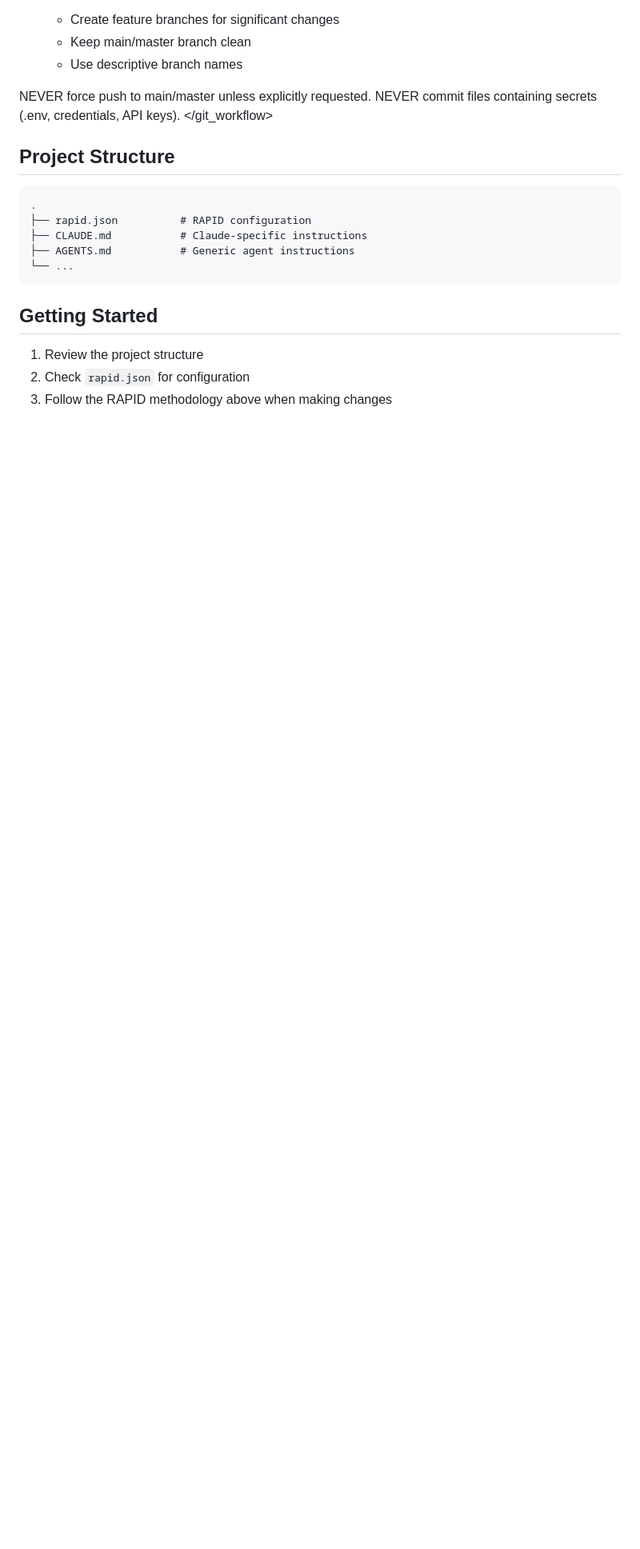
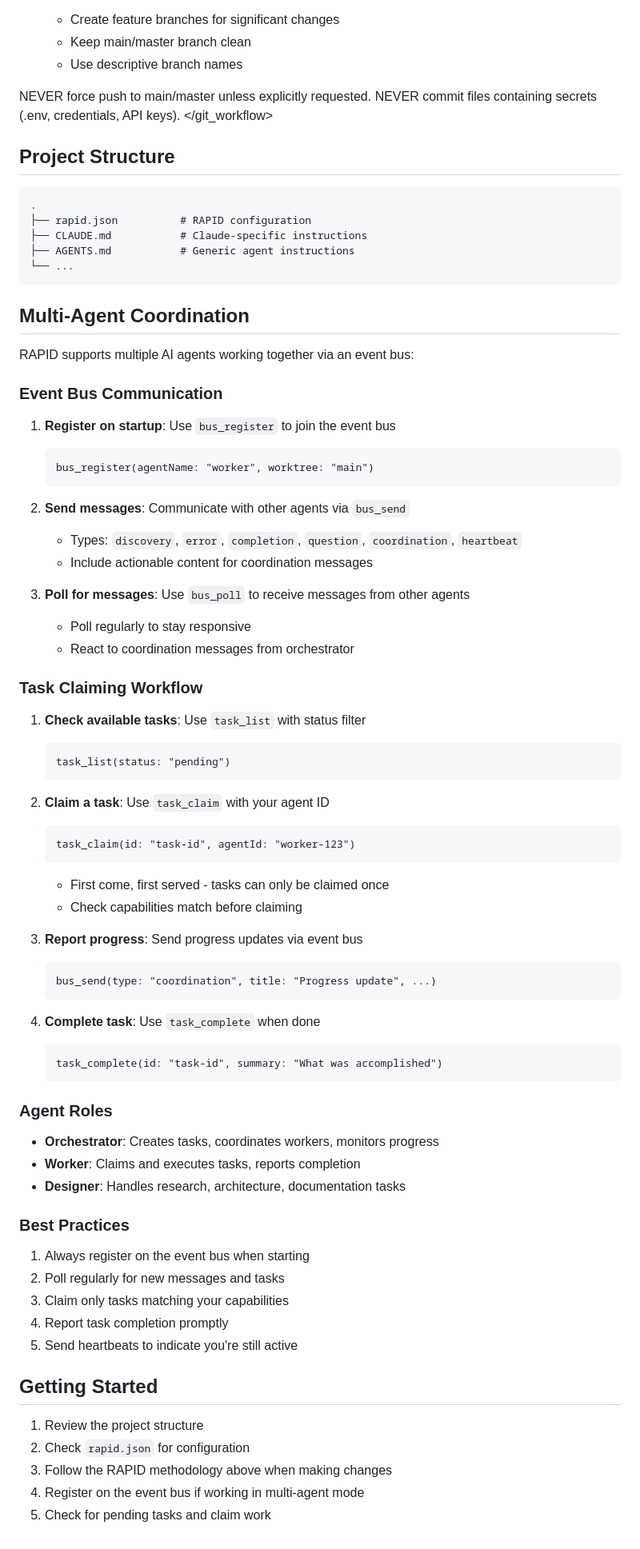
Before and after one commit to a3tai/rapid, a Markdown page: AGENTS.md, the part around the change. Shown at 80% size. Rendered like a GitHub page; blank space fills up the shorter version.

Commit message:
docs(agents): add comprehensive Multi-Agent Coordination section to AGENTS.md
- Document event bus communication workflow (register, send, poll)
- Explain task claiming workflow with step-by-step instructions
- Define agent roles (orchestrator, worker, designer)
- Provide best practices for multi-agent coordination
- Include code examples for common operations
- Help new agents understand coordination patterns

This section was added to guide agents working in the multi-agent system.

````diff
--- a/AGENTS.md
+++ b/AGENTS.md
@@ -154,8 +154,69 @@ NEVER commit files containing secrets (.env, credentials, API keys).
 └── ...
 ```
 
+## Multi-Agent Coordination
+
+<coordination>
+RAPID supports multiple AI agents working together via an event bus:
+
+### Event Bus Communication
+
+1. **Register on startup**: Use `bus_register` to join the event bus
+   ```
+   bus_register(agentName: "worker", worktree: "main")
+   ```
+
+2. **Send messages**: Communicate with other agents via `bus_send`
+   - Types: `discovery`, `error`, `completion`, `question`, `coordination`, `heartbeat`
+   - Include actionable content for coordination messages
+
+3. **Poll for messages**: Use `bus_poll` to receive messages from other agents
+   - Poll regularly to stay responsive
+   - React to coordination messages from orchestrator
+
+### Task Claiming Workflow
+
+1. **Check available tasks**: Use `task_list` with status filter
+   ```
+   task_list(status: "pending")
+   ```
+
+2. **Claim a task**: Use `task_claim` with your agent ID
+   ```
+   task_claim(id: "task-id", agentId: "worker-123")
+   ```
+   - First come, first served - tasks can only be claimed once
+   - Check capabilities match before claiming
+
+3. **Report progress**: Send progress updates via event bus
+   ```
+   bus_send(type: "coordination", title: "Progress update", ...)
+   ```
+
+4. **Complete task**: Use `task_complete` when done
+   ```
+   task_complete(id: "task-id", summary: "What was accomplished")
+   ```
+
+### Agent Roles
+
+- **Orchestrator**: Creates tasks, coordinates workers, monitors progress
+- **Worker**: Claims and executes tasks, reports completion
+- **Designer**: Handles research, architecture, documentation tasks
+
+### Best Practices
+
+1. Always register on the event bus when starting
+2. Poll regularly for new messages and tasks
+3. Claim only tasks matching your capabilities
+4. Report task completion promptly
+5. Send heartbeats to indicate you're still active
+</coordination>
+
 ## Getting Started
 
 1. Review the project structure
 2. Check `rapid.json` for configuration
 3. Follow the RAPID methodology above when making changes
+4. Register on the event bus if working in multi-agent mode
+5. Check for pending tasks and claim work
````
